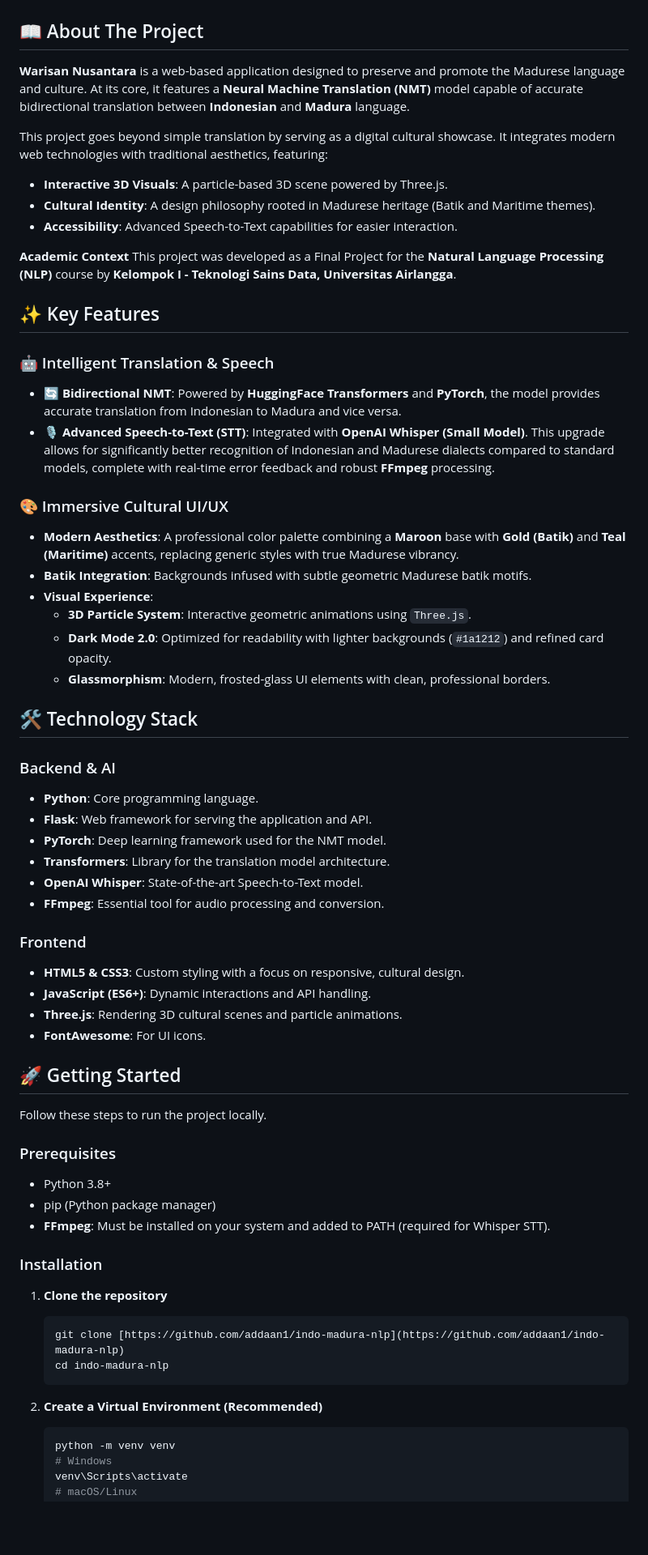
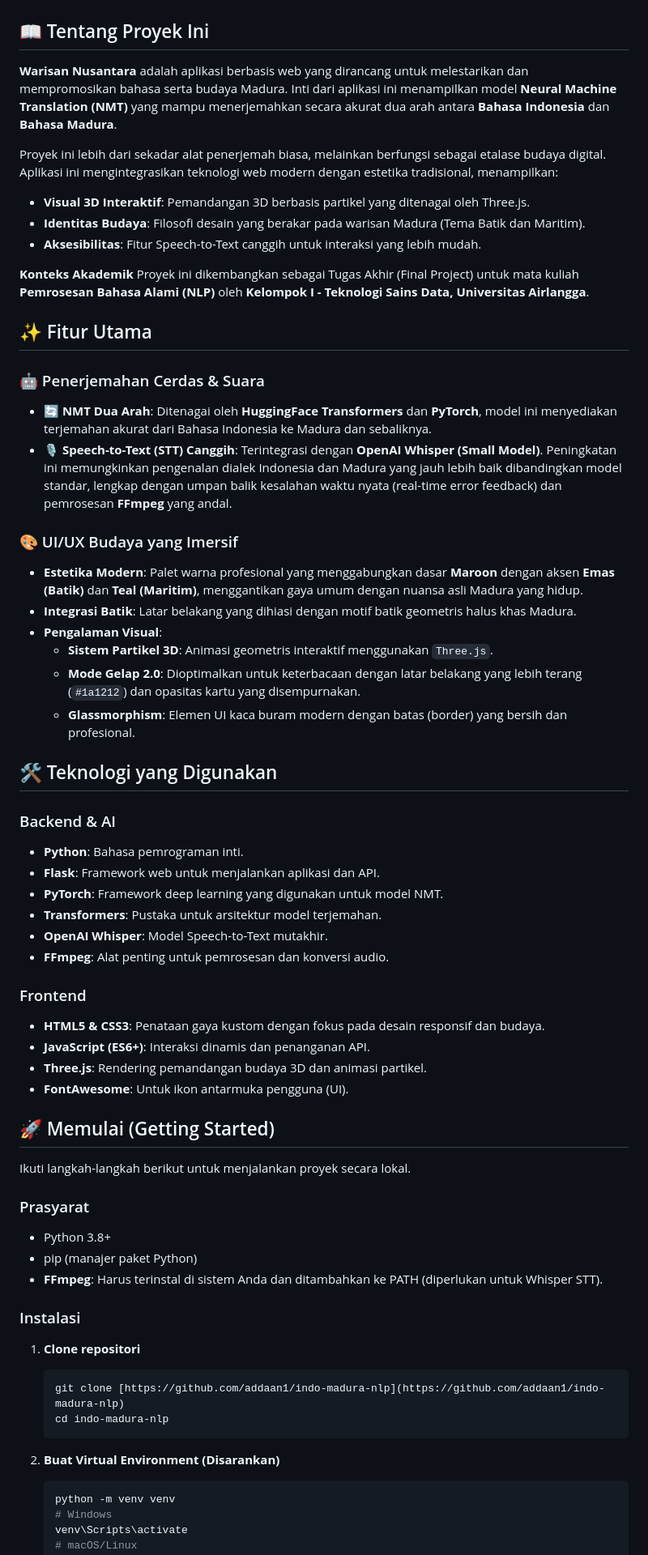
Before and after one commit to addaan1/indo-madura-nlp, a Markdown page: README.md, the part around one of its changes. Shown at 81% size. GitHub-like rendering; blank space fills up the shorter version.

````diff
--- a/README.md
+++ b/README.md
@@ -4,66 +4,66 @@
 
 ![Project Banner](static/images/madura_landscape_hero.jpg)
 
-## 📖 About The Project
+## 📖 Tentang Proyek Ini
 
-**Warisan Nusantara** is a web-based application designed to preserve and promote the Madurese language and culture. At its core, it features a **Neural Machine Translation (NMT)** model capable of accurate bidirectional translation between **Indonesian** and **Madura** language.
+**Warisan Nusantara** adalah aplikasi berbasis web yang dirancang untuk melestarikan dan mempromosikan bahasa serta budaya Madura. Inti dari aplikasi ini menampilkan model **Neural Machine Translation (NMT)** yang mampu menerjemahkan secara akurat dua arah antara **Bahasa Indonesia** dan **Bahasa Madura**.
 
-This project goes beyond simple translation by serving as a digital cultural showcase. It integrates modern web technologies with traditional aesthetics, featuring:
-- **Interactive 3D Visuals**: A particle-based 3D scene powered by Three.js.
-- **Cultural Identity**: A design philosophy rooted in Madurese heritage (Batik and Maritime themes).
-- **Accessibility**: Advanced Speech-to-Text capabilities for easier interaction.
+Proyek ini lebih dari sekadar alat penerjemah biasa, melainkan berfungsi sebagai etalase budaya digital. Aplikasi ini mengintegrasikan teknologi web modern dengan estetika tradisional, menampilkan:
+- **Visual 3D Interaktif**: Pemandangan 3D berbasis partikel yang ditenagai oleh Three.js.
+- **Identitas Budaya**: Filosofi desain yang berakar pada warisan Madura (Tema Batik dan Maritim).
+- **Aksesibilitas**: Fitur Speech-to-Text canggih untuk interaksi yang lebih mudah.
 
-**Academic Context**
-This project was developed as a Final Project for the **Natural Language Processing (NLP)** course by **Kelompok I - Teknologi Sains Data, Universitas Airlangga**.
+**Konteks Akademik**
+Proyek ini dikembangkan sebagai Tugas Akhir (Final Project) untuk mata kuliah **Pemrosesan Bahasa Alami (NLP)** oleh **Kelompok I - Teknologi Sains Data, Universitas Airlangga**.
 
-## ✨ Key Features
+## ✨ Fitur Utama
 
-### 🤖 Intelligent Translation & Speech
-* **🔄 Bidirectional NMT**: Powered by **HuggingFace Transformers** and **PyTorch**, the model provides accurate translation from Indonesian to Madura and vice versa.
-* **🎙️ Advanced Speech-to-Text (STT)**: Integrated with **OpenAI Whisper (Small Model)**. This upgrade allows for significantly better recognition of Indonesian and Madurese dialects compared to standard models, complete with real-time error feedback and robust **FFmpeg** processing.
+### 🤖 Penerjemahan Cerdas & Suara
+* **🔄 NMT Dua Arah**: Ditenagai oleh **HuggingFace Transformers** dan **PyTorch**, model ini menyediakan terjemahan akurat dari Bahasa Indonesia ke Madura dan sebaliknya.
+* **🎙️ Speech-to-Text (STT) Canggih**: Terintegrasi dengan **OpenAI Whisper (Small Model)**. Peningkatan ini memungkinkan pengenalan dialek Indonesia dan Madura yang jauh lebih baik dibandingkan model standar, lengkap dengan umpan balik kesalahan waktu nyata (real-time error feedback) dan pemrosesan **FFmpeg** yang andal.
 
-### 🎨 Immersive Cultural UI/UX
-* **Modern Aesthetics**: A professional color palette combining a **Maroon** base with **Gold (Batik)** and **Teal (Maritime)** accents, replacing generic styles with true Madurese vibrancy.
-* **Batik Integration**: Backgrounds infused with subtle geometric Madurese batik motifs.
-* **Visual Experience**:
-    * **3D Particle System**: Interactive geometric animations using `Three.js`.
-    * **Dark Mode 2.0**: Optimized for readability with lighter backgrounds (`#1a1212`) and refined card opacity.
-    * **Glassmorphism**: Modern, frosted-glass UI elements with clean, professional borders.
+### 🎨 UI/UX Budaya yang Imersif
+* **Estetika Modern**: Palet warna profesional yang menggabungkan dasar **Maroon** dengan aksen **Emas (Batik)** dan **Teal (Maritim)**, menggantikan gaya umum dengan nuansa asli Madura yang hidup.
+* **Integrasi Batik**: Latar belakang yang dihiasi dengan motif batik geometris halus khas Madura.
+* **Pengalaman Visual**:
+    * **Sistem Partikel 3D**: Animasi geometris interaktif menggunakan `Three.js`.
+    * **Mode Gelap 2.0**: Dioptimalkan untuk keterbacaan dengan latar belakang yang lebih terang (`#1a1212`) dan opasitas kartu yang disempurnakan.
+    * **Glassmorphism**: Elemen UI kaca buram modern dengan batas (border) yang bersih dan profesional.
 
-## 🛠️ Technology Stack
+## 🛠️ Teknologi yang Digunakan
 
 ### Backend & AI
-* **Python**: Core programming language.
-* **Flask**: Web framework for serving the application and API.
-* **PyTorch**: Deep learning framework used for the NMT model.
-* **Transformers**: Library for the translation model architecture.
-* **OpenAI Whisper**: State-of-the-art Speech-to-Text model.
-* **FFmpeg**: Essential tool for audio processing and conversion.
+* **Python**: Bahasa pemrograman inti.
+* **Flask**: Framework web untuk menjalankan aplikasi dan API.
+* **PyTorch**: Framework deep learning yang digunakan untuk model NMT.
+* **Transformers**: Pustaka untuk arsitektur model terjemahan.
+* **OpenAI Whisper**: Model Speech-to-Text mutakhir.
+* **FFmpeg**: Alat penting untuk pemrosesan dan konversi audio.
 
 ### Frontend
-* **HTML5 & CSS3**: Custom styling with a focus on responsive, cultural design.
-* **JavaScript (ES6+)**: Dynamic interactions and API handling.
-* **Three.js**: Rendering 3D cultural scenes and particle animations.
-* **FontAwesome**: For UI icons.
+* **HTML5 & CSS3**: Penataan gaya kustom dengan fokus pada desain responsif dan budaya.
+* **JavaScript (ES6+)**: Interaksi dinamis dan penanganan API.
+* **Three.js**: Rendering pemandangan budaya 3D dan animasi partikel.
+* **FontAwesome**: Untuk ikon antarmuka pengguna (UI).
 
-## 🚀 Getting Started
+## 🚀 Memulai (Getting Started)
 
-Follow these steps to run the project locally.
+Ikuti langkah-langkah berikut untuk menjalankan proyek secara lokal.
 
-### Prerequisites
+### Prasyarat
 * Python 3.8+
-* pip (Python package manager)
-* **FFmpeg**: Must be installed on your system and added to PATH (required for Whisper STT).
+* pip (manajer paket Python)
+* **FFmpeg**: Harus terinstal di sistem Anda dan ditambahkan ke PATH (diperlukan untuk Whisper STT).
 
-### Installation
+### Instalasi
 
-1.  **Clone the repository**
+1.  **Clone repositori**
     ```bash
     git clone [https://github.com/addaan1/indo-madura-nlp](https://github.com/addaan1/indo-madura-nlp)
     cd indo-madura-nlp
     ```
 
-2.  **Create a Virtual Environment (Recommended)**
+2.  **Buat Virtual Environment (Disarankan)**
     ```bash
     python -m venv venv
     # Windows
````
Also changed, not shown: other parts of README.md (+27 -32 lines).
